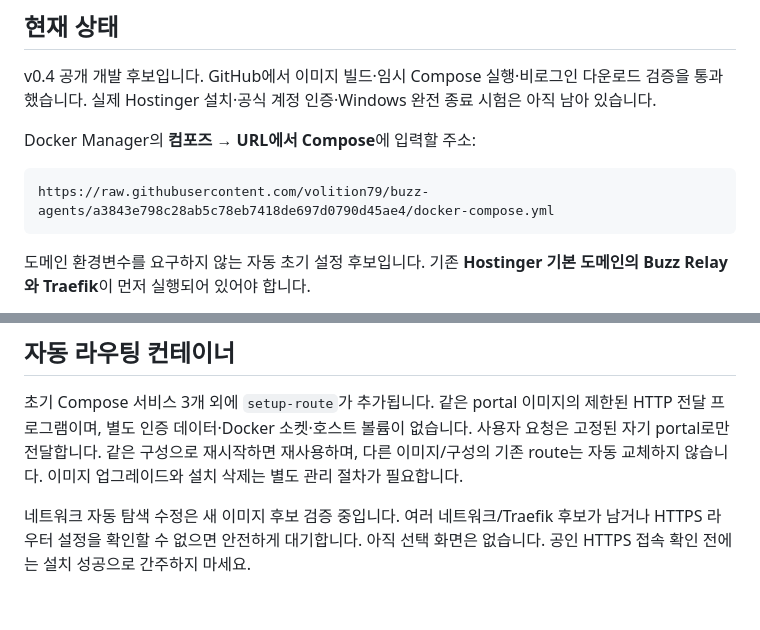
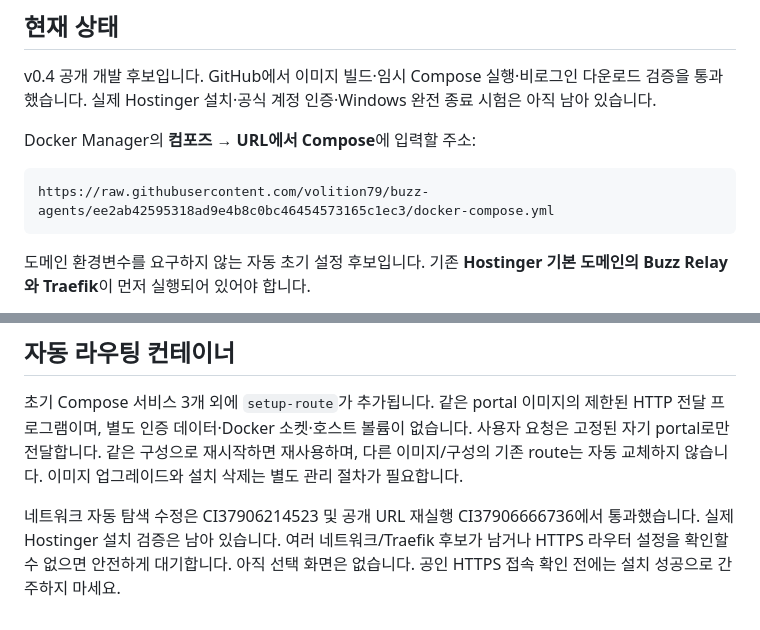
Before and after one commit to volition79/buzz-agents, a Markdown page: docs/PORTAL-INSTALL.ko.md, 2 parts joined by grey strips. Drawn GitHub-style.

````diff
--- a/docs/PORTAL-INSTALL.ko.md
+++ b/docs/PORTAL-INSTALL.ko.md
@@ -9,7 +9,7 @@ v0.4 공개 개발 후보입니다. GitHub에서 이미지 빌드·임시 Compos
 Docker Manager의 **컴포즈 → URL에서 Compose**에 입력할 주소:
 
 ```text
-https://raw.githubusercontent.com/volition79/buzz-agents/a3843e798c28ab5c78eb7418de697d0790d45ae4/docker-compose.yml
+https://raw.githubusercontent.com/volition79/buzz-agents/ee2ab42595318ad9e4b8c0bc46454573165c1ec3/docker-compose.yml
 ```
 
 도메인 환경변수를 요구하지 않는 자동 초기 설정 후보입니다. 기존 **Hostinger 기본 도메인의 Buzz Relay와 Traefik**이 먼저 실행되어 있어야 합니다.
@@ -89,4 +89,4 @@ docker build -f Dockerfile.portal --target portal -t buzz-agents-portal:0.4.0 .
 
 초기 Compose 서비스 3개 외에 `setup-route`가 추가됩니다. 같은 portal 이미지의 제한된 HTTP 전달 프로그램이며, 별도 인증 데이터·Docker 소켓·호스트 볼륨이 없습니다. 사용자 요청은 고정된 자기 portal로만 전달합니다. 같은 구성으로 재시작하면 재사용하며, 다른 이미지/구성의 기존 route는 자동 교체하지 않습니다. 이미지 업그레이드와 설치 삭제는 별도 관리 절차가 필요합니다.
 
-네트워크 자동 탐색 수정은 새 이미지 후보 검증 중입니다. 여러 네트워크/Traefik 후보가 남거나 HTTPS 라우터 설정을 확인할 수 없으면 안전하게 대기합니다. 아직 선택 화면은 없습니다. 공인 HTTPS 접속 확인 전에는 설치 성공으로 간주하지 마세요.
+네트워크 자동 탐색 수정은 CI37906214523 및 공개 URL 재실행 CI37906666736에서 통과했습니다. 실제 Hostinger 설치 검증은 남아 있습니다. 여러 네트워크/Traefik 후보가 남거나 HTTPS 라우터 설정을 확인할 수 없으면 안전하게 대기합니다. 아직 선택 화면은 없습니다. 공인 HTTPS 접속 확인 전에는 설치 성공으로 간주하지 마세요.
````
Also changed, not shown: TASK.md (+2 -0 lines), docs/PORTAL-VERIFICATION.md (+2 -0 lines).
